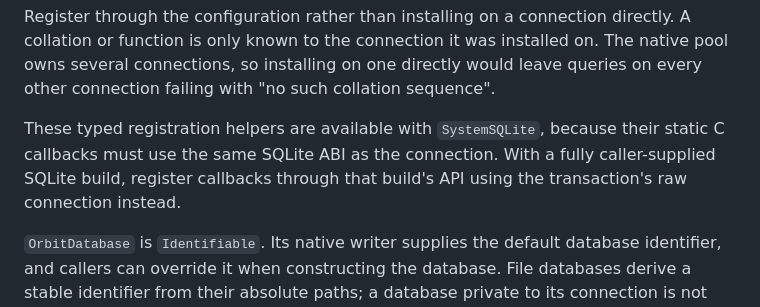
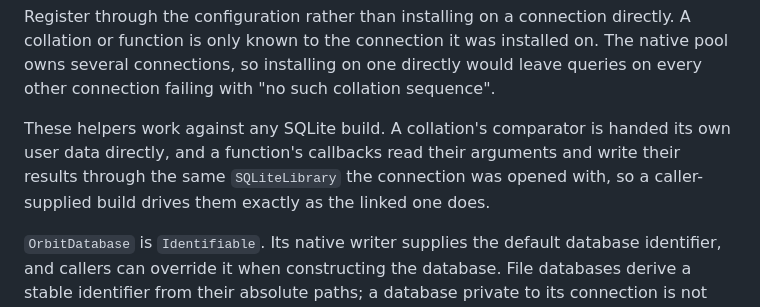
Before and after one commit to mhayes853/sqlite-orbit, a Markdown page: README.md, the part around the change. Rendered like a GitHub page.

Commit message:
Drive typed callbacks through the library table
`SQLiteLibrary.supportsTypedCallbacks` was the only member of the table that
was not an entry point. Every other member hands over a function; this one
asserted something about functions it never asked for — the `sqlite3_value_*`,
`sqlite3_result_*`, `user_data`, and `aggregate_context` calls that the
`@convention(c)` thunks reached for directly. The package could not check the
claim, so its own documentation had to say that setting it wrongly was
undefined behavior.

Ask for those functions instead. The table gains the fifteen entry points the
callbacks need, all required, and the flag and
`SQLiteTypedCallbacksUnavailableError` both go away: a table that cannot run a
function is not a partial table, it is an invalid one.

A C callback captures nothing, so it still needs a way to name the table its
connection was opened through. `SQLiteHandle` binds one to the current thread
while it is stepping statements, which is the only window in which a callback
can fire. The binding is taken once per transaction rather than once per step.
It lives on the handle rather than the connection's queue because `configure`
runs before that queue exists, and a function called from `setupSQL` has to
find its build too.

Collations and functions now work against any supplied build, which was the
only thing a SQLCipher trait would have bought.

Co-Authored-By: Claude Opus 5 (1M context) <noreply@anthropic.com>

```diff
--- a/README.md
+++ b/README.md
@@ -261,9 +261,10 @@ function is only known to the connection it was installed on. The native pool ow
 connections, so installing on one directly would leave queries on every other connection failing
 with "no such collation sequence".
 
-These typed registration helpers are available with `SystemSQLite`, because their static C
-callbacks must use the same SQLite ABI as the connection. With a fully caller-supplied SQLite
-build, register callbacks through that build's API using the transaction's raw connection instead.
+These helpers work against any SQLite build. A collation's comparator is handed its own user data
+directly, and a function's callbacks read their arguments and write their results through the same
+`SQLiteLibrary` the connection was opened with, so a caller-supplied build drives them exactly as
+the linked one does.
 
 `OrbitDatabase` is `Identifiable`. Its native writer supplies the default database
 identifier, and callers can override it when constructing the database. File databases derive a
```
